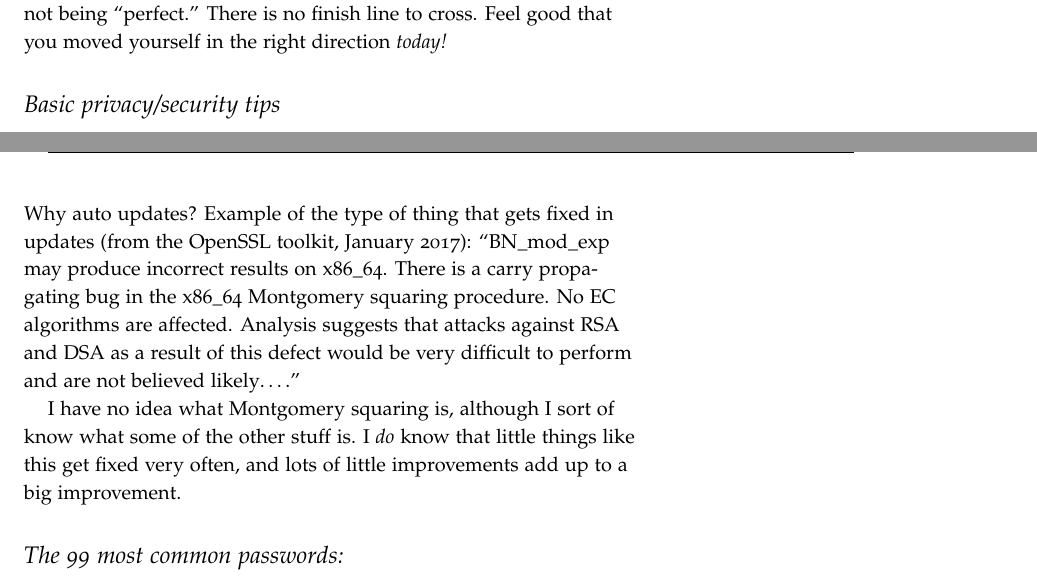
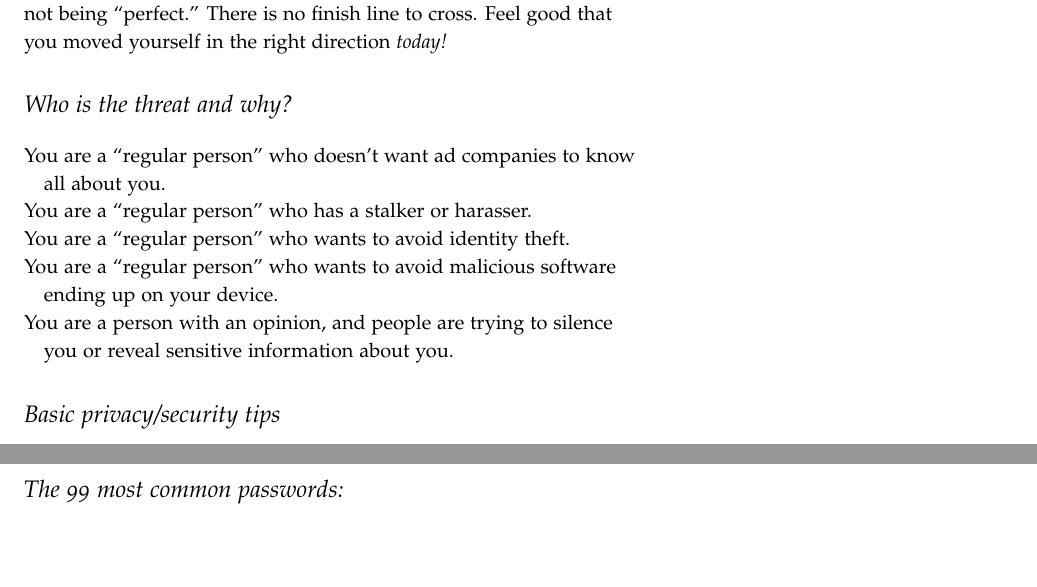
Before and after one commit to zimolzak/priv-sec-movement, a LaTeX document (priv-sec-101.tex): two parts of pages 1 and 2 of 2 before the commit and two parts of pages 1 and 3 of 3 after it, joined at a grey line, cut so that both start at the same text, the shorter picture padded with empty space. Compiled offline with pdfLaTeX.

Commit message:
Add mini threat modeling. Remove auto update example.

```diff
--- a/priv-sec-101.tex
+++ b/priv-sec-101.tex
@@ -11,6 +11,24 @@
 This topic is a \emph{process.} Nobody has to feel bad or get depressed
 about not being ``perfect.'' There is no finish line to cross. Feel good
 that you moved yourself in the right direction \emph{today!}
+
+\section{Who is the threat and why?}
+
+\noindent\hangindent=1em You are a ``regular person'' who doesn't want ad
+companies to know all about you.
+
+\noindent\hangindent=1em You are a ``regular person'' who has a stalker or
+harasser.
+
+\noindent\hangindent=1em You are a ``regular person'' who wants to avoid
+identity theft.
+
+\noindent\hangindent=1em You are a ``regular person'' who wants to avoid
+malicious software ending up on your device.
+
+\noindent\hangindent=1em You are a person with an opinion, and people are
+trying to silence you or reveal sensitive information about you.
+
 
 \section{Basic privacy/security tips}
 You don't have to order one of everything on the menu! This is not a
@@ -72,18 +90,6 @@ technology. & 0 \\
 Pay in cash. & $\sim$ \\
 \stoplines
 
-\noindent Why auto updates? Example of the type of thing that gets fixed in
-updates (from the OpenSSL toolkit, January 2017): ``BN\_mod\_exp may
-produce incorrect results on x86\_64. There is a carry propagating bug
-in the x86\_64 Montgomery squaring procedure. No EC algorithms are
-affected. Analysis suggests that attacks against RSA and DSA as a
-result of this defect would be very difficult to perform and are not
-believed likely\ldots{}.''
-
-I have no idea what Montgomery squaring is, although I sort of know
-what some of the other stuff is. I \emph{do} know that little things
-like this get fixed very often, and lots of little improvements add up
-to a big improvement.
 
 \section{The 99 most common passwords:}
 
```
